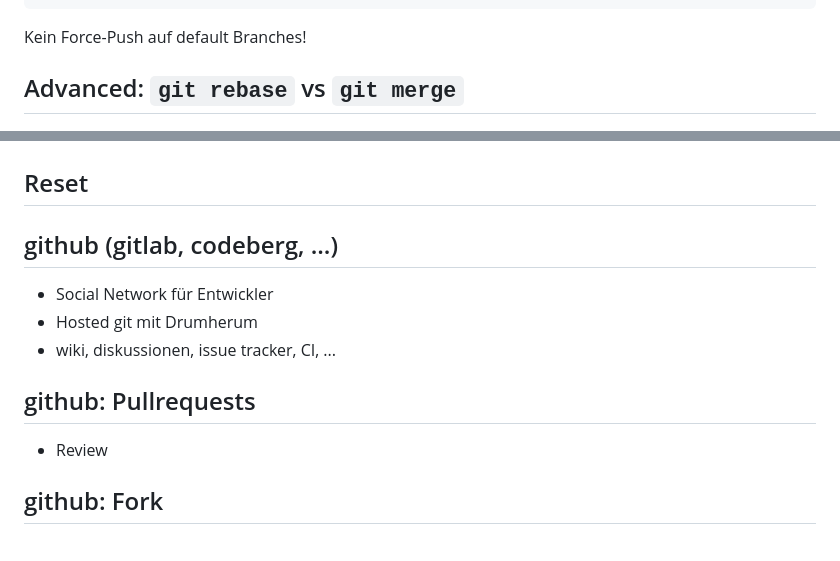
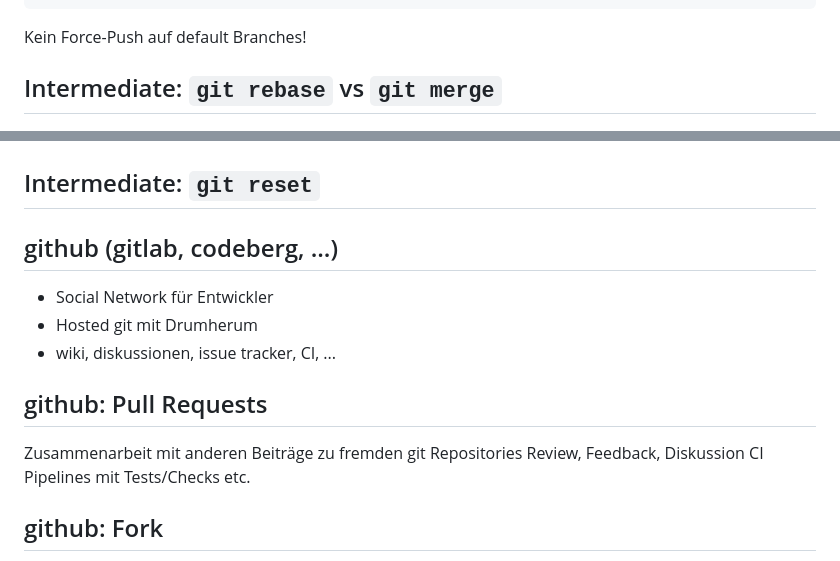
Before and after one commit to 24367dfa/git-workshop, a Markdown page: presentation.md, 2 parts joined by grey strips. GitHub-like rendering.

Commit message:
feat: add section github Pull Requests

```diff
--- a/presentation.md
+++ b/presentation.md
@@ -140,11 +140,13 @@ git push --force-with-lease
 
 Kein Force-Push auf default Branches!
 
-## Advanced: `git rebase` vs `git merge`
+## Intermediate: `git rebase` vs `git merge`
 
 ![height:500px](img/git-merge-git-rebase.jpeg)
 
-## Reset
+## Intermediate: `git reset`
+
+
 
 ## github (gitlab, codeberg, ...)
 
@@ -152,9 +154,13 @@ Kein Force-Push auf default Branches!
 - Hosted git mit Drumherum
 - wiki, diskussionen, issue tracker, CI, ...
 
-## github: Pullrequests
+## github: Pull Requests
 
-- Review
+Zusammenarbeit mit anderen
+Beiträge zu fremden git Repositories
+Review, Feedback, Diskussion
+CI Pipelines mit Tests/Checks etc.
+
 
 ## github: Fork
 
```
